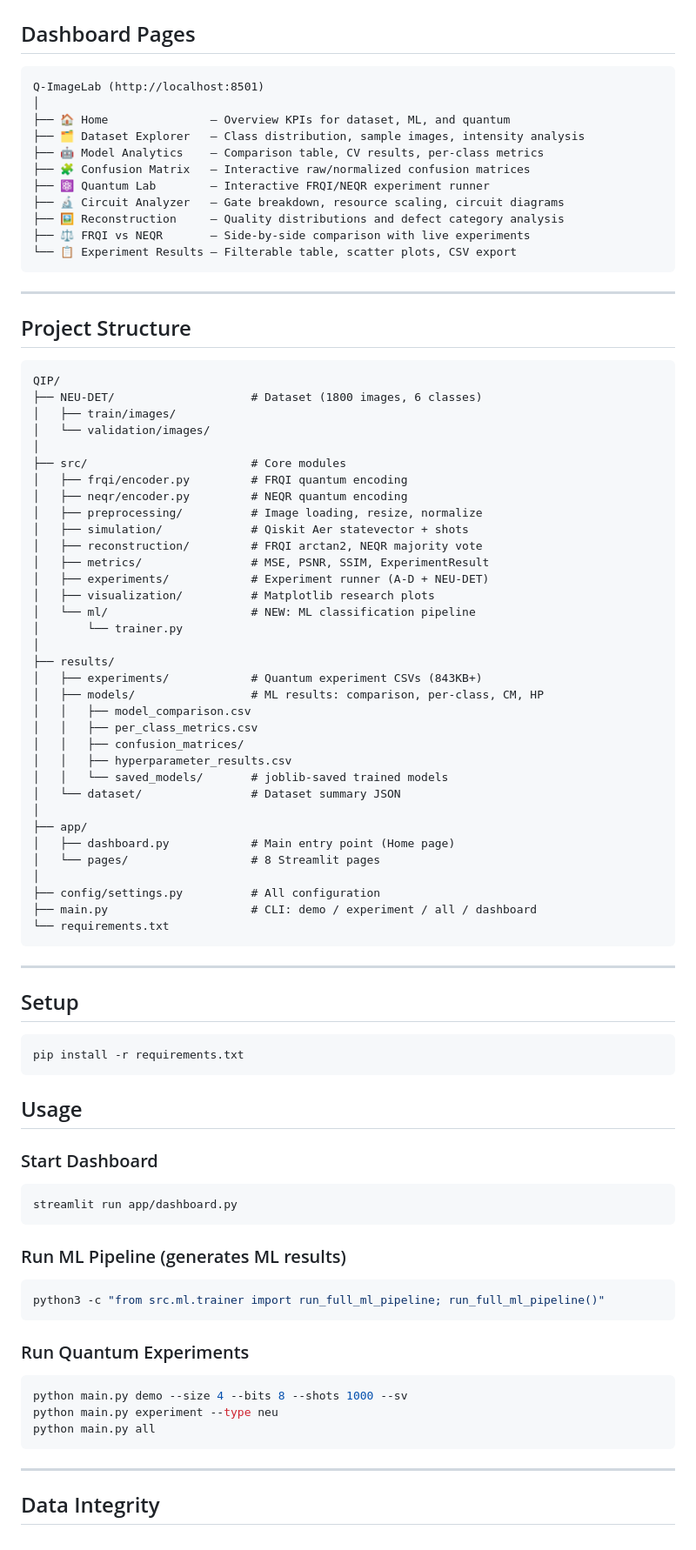
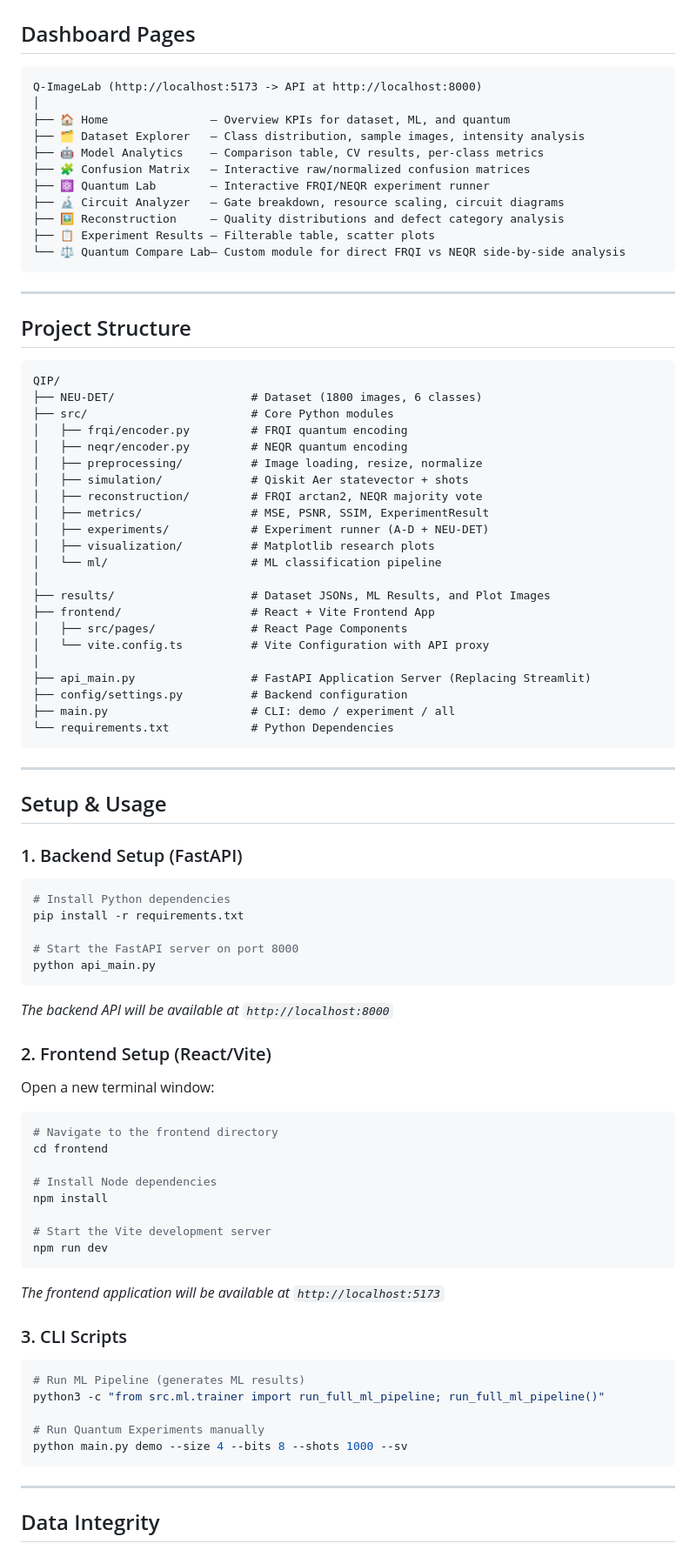
Before and after one commit to drishti55/Q-image, a Markdown page: README.md, the part around one of its changes. Shown at 87% size. GitHub-like rendering.

Commit message:
docs: Update README for React/FastAPI architecture

````diff
--- a/README.md
+++ b/README.md
@@ -71,7 +73,7 @@ Two quantum image representations implemented with Qiskit:
 ## Dashboard Pages
 
 ```
-Q-ImageLab (http://localhost:8501)
+Q-ImageLab (http://localhost:5173 -> API at http://localhost:8000)
 │
 ├── 🏠 Home               — Overview KPIs for dataset, ML, and quantum
 ├── 🗂️ Dataset Explorer   — Class distribution, sample images, intensity analysis
@@ -80,8 +82,8 @@ Q-ImageLab (http://localhost:8501)
 ├── ⚛️ Quantum Lab        — Interactive FRQI/NEQR experiment runner
 ├── 🔬 Circuit Analyzer   — Gate breakdown, resource scaling, circuit diagrams
 ├── 🖼️ Reconstruction     — Quality distributions and defect category analysis
-├── ⚖️ FRQI vs NEQR       — Side-by-side comparison with live experiments
-└── 📋 Experiment Results — Filterable table, scatter plots, CSV export
+├── 📋 Experiment Results — Filterable table, scatter plots
+└── ⚖️ Quantum Compare Lab— Custom module for direct FRQI vs NEQR side-by-side analysis
 ```
 
 ---
@@ -91,10 +93,7 @@ Q-ImageLab (http://localhost:8501)
 ```
 QIP/
 ├── NEU-DET/                    # Dataset (1800 images, 6 classes)
-│   ├── train/images/
-│   └── validation/images/
-│
-├── src/                        # Core modules
+├── src/                        # Core Python modules
 │   ├── frqi/encoder.py         # FRQI quantum encoding
 │   ├── neqr/encoder.py         # NEQR quantum encoding
 │   ├── preprocessing/          # Image loading, resize, normalize
@@ -103,53 +102,54 @@ QIP/
 │   ├── metrics/                # MSE, PSNR, SSIM, ExperimentResult
 │   ├── experiments/            # Experiment runner (A-D + NEU-DET)
 │   ├── visualization/          # Matplotlib research plots
-│   └── ml/                     # NEW: ML classification pipeline
-│       └── trainer.py
+│   └── ml/                     # ML classification pipeline
 │
-├── results/
-│   ├── experiments/            # Quantum experiment CSVs (843KB+)
-│   ├── models/                 # ML results: comparison, per-class, CM, HP
-│   │   ├── model_comparison.csv
-│   │   ├── per_class_metrics.csv
-│   │   ├── confusion_matrices/
-│   │   ├── hyperparameter_results.csv
-│   │   └── saved_models/       # joblib-saved trained models
-│   └── dataset/                # Dataset summary JSON
+├── results/                    # Dataset JSONs, ML Results, and Plot Images
+├── frontend/                   # React + Vite Frontend App
+│   ├── src/pages/              # React Page Components
+│   └── vite.config.ts          # Vite Configuration with API proxy
 │
-├── app/
-│   ├── dashboard.py            # Main entry point (Home page)
-│   └── pages/                  # 8 Streamlit pages
-│
-├── config/settings.py          # All configuration
-├── main.py                     # CLI: demo / experiment / all / dashboard
-└── requirements.txt
+├── api_main.py                 # FastAPI Application Server (Replacing Streamlit)
+├── config/settings.py          # Backend configuration
+├── main.py                     # CLI: demo / experiment / all
+└── requirements.txt            # Python Dependencies
 ```
 
 ---
 
-## Setup
+## Setup & Usage
 
+### 1. Backend Setup (FastAPI)
 ```bash
+# Install Python dependencies
 pip install -r requirements.txt
+
+# Start the FastAPI server on port 8000
+python api_main.py
 ```
+*The backend API will be available at `http://localhost:8000`*
 
-## Usage
+### 2. Frontend Setup (React/Vite)
+Open a new terminal window:
+```bash
+# Navigate to the frontend directory
+cd frontend
 
-### Start Dashboard
+# Install Node dependencies
+npm install
+
+# Start the Vite development server
+npm run dev
+```
+*The frontend application will be available at `http://localhost:5173`*
+
+### 3. CLI Scripts
 ```bash
-streamlit run app/dashboard.py
-```
+# Run ML Pipeline (generates ML results)
+python3 -c "from src.ml.trainer import run_full_ml_pipeline; run_full_ml_pipeline()"
 
-### Run ML Pipeline (generates ML results)
-```bash
-python3 -c "from src.ml.trainer import run_full_ml_pipeline; run_full_ml_pipeline()"
-```
-
-### Run Quantum Experiments
-```bash
+# Run Quantum Experiments manually
 python main.py demo --size 4 --bits 8 --shots 1000 --sv
-python main.py experiment --type neu
-python main.py all
 ```
 
 ---
````
Also changed, not shown: other parts of README.md (+5 -3 lines).
